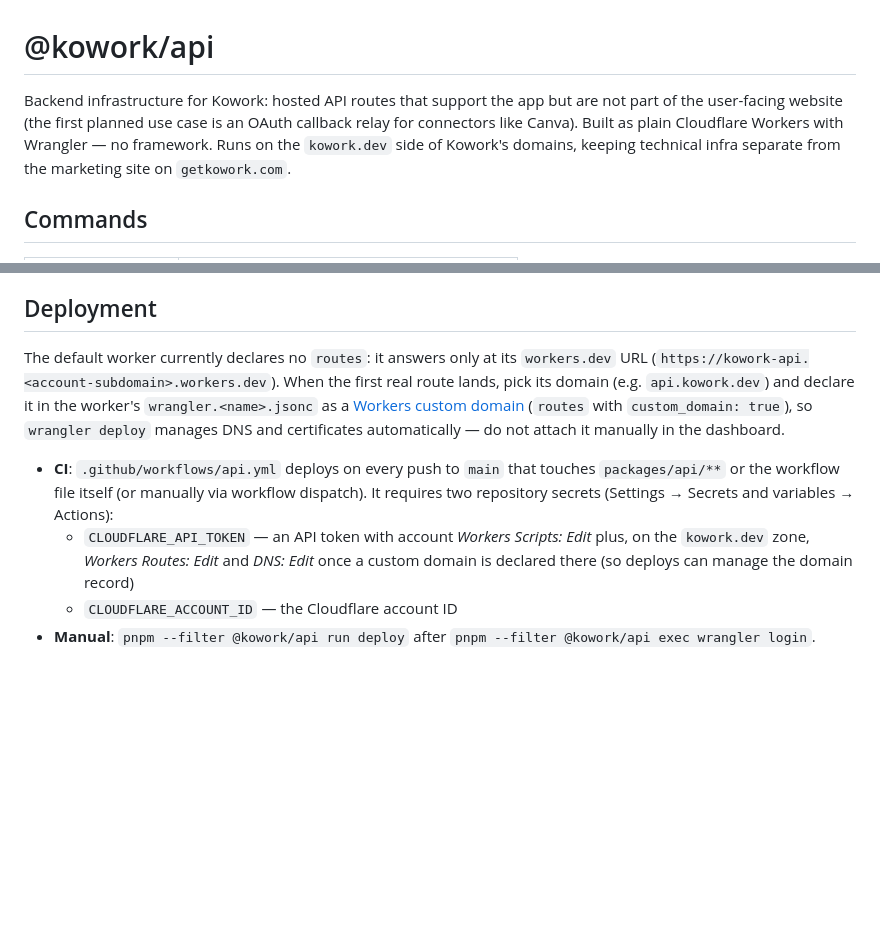
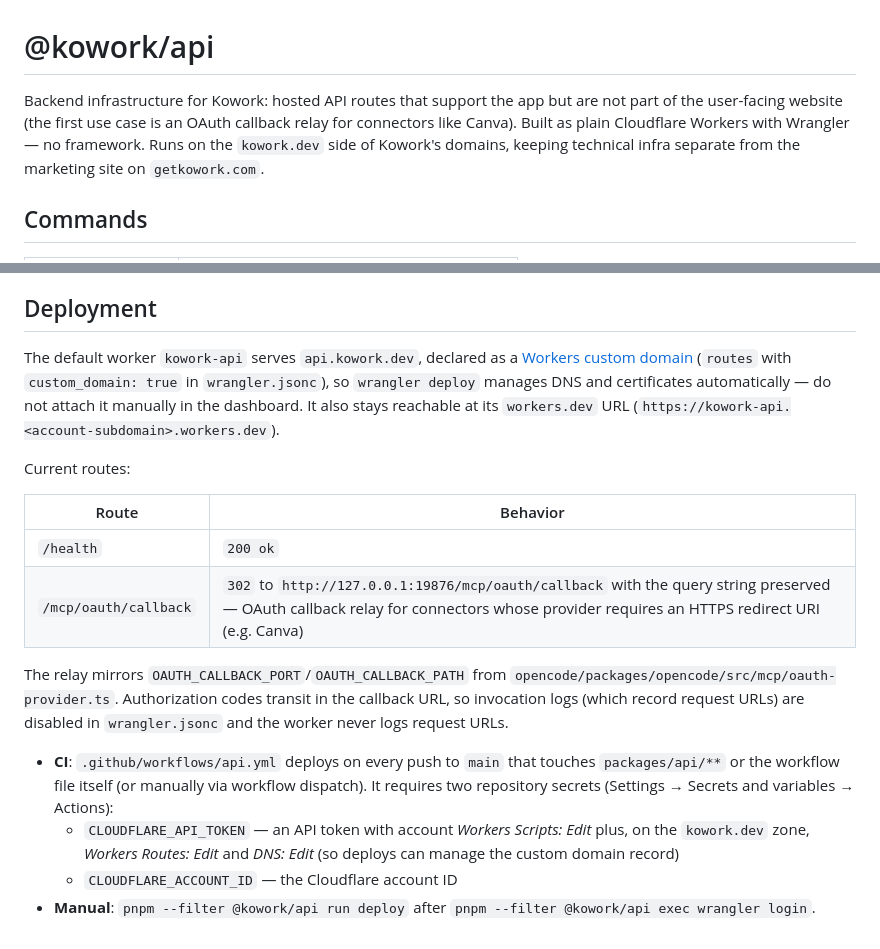
Before and after one commit to MrHertal/kowork, a Markdown page: packages/api/README.md, 2 parts joined by grey strips. Rendered like a GitHub page; blank space fills up the shorter version.

Commit message:
document api.kowork.dev deployment

```diff
--- a/packages/api/README.md
+++ b/packages/api/README.md
@@ -1,6 +1,6 @@
 # @kowork/api
 
-Backend infrastructure for Kowork: hosted API routes that support the app but are not part of the user-facing website (the first planned use case is an OAuth callback relay for connectors like Canva). Built as plain Cloudflare Workers with Wrangler — no framework. Runs on the `kowork.dev` side of Kowork's domains, keeping technical infra separate from the marketing site on `getkowork.com`.
+Backend infrastructure for Kowork: hosted API routes that support the app but are not part of the user-facing website (the first use case is an OAuth callback relay for connectors like Canva). Built as plain Cloudflare Workers with Wrangler — no framework. Runs on the `kowork.dev` side of Kowork's domains, keeping technical infra separate from the marketing site on `getkowork.com`.
 
 ## Commands
 
@@ -47,9 +47,18 @@ If several endpoints ever only differ by hostname and share all their code and s
 
 ## Deployment
 
-The default worker currently declares no `routes`: it answers only at its `workers.dev` URL (`https://kowork-api.<account-subdomain>.workers.dev`). When the first real route lands, pick its domain (e.g. `api.kowork.dev`) and declare it in the worker's `wrangler.<name>.jsonc` as a [Workers custom domain](https://developers.cloudflare.com/workers/configuration/routing/custom-domains/) (`routes` with `custom_domain: true`), so `wrangler deploy` manages DNS and certificates automatically — do not attach it manually in the dashboard.
+The default worker `kowork-api` serves `api.kowork.dev`, declared as a [Workers custom domain](https://developers.cloudflare.com/workers/configuration/routing/custom-domains/) (`routes` with `custom_domain: true` in `wrangler.jsonc`), so `wrangler deploy` manages DNS and certificates automatically — do not attach it manually in the dashboard. It also stays reachable at its `workers.dev` URL (`https://kowork-api.<account-subdomain>.workers.dev`).
+
+Current routes:
+
+| Route               | Behavior                                                                                                                                                                            |
+| ------------------- | ----------------------------------------------------------------------------------------------------------------------------------------------------------------------------------- |
+| `/health`           | `200 ok`                                                                                                                                                                            |
+| `/mcp/oauth/callback` | `302` to `http://127.0.0.1:19876/mcp/oauth/callback` with the query string preserved — OAuth callback relay for connectors whose provider requires an HTTPS redirect URI (e.g. Canva) |
+
+The relay mirrors `OAUTH_CALLBACK_PORT`/`OAUTH_CALLBACK_PATH` from `opencode/packages/opencode/src/mcp/oauth-provider.ts`. Authorization codes transit in the callback URL, so invocation logs (which record request URLs) are disabled in `wrangler.jsonc` and the worker never logs request URLs.
 
 - **CI**: `.github/workflows/api.yml` deploys on every push to `main` that touches `packages/api/**` or the workflow file itself (or manually via workflow dispatch). It requires two repository secrets (Settings → Secrets and variables → Actions):
-  - `CLOUDFLARE_API_TOKEN` — an API token with account _Workers Scripts: Edit_ plus, on the `kowork.dev` zone, _Workers Routes: Edit_ and _DNS: Edit_ once a custom domain is declared there (so deploys can manage the domain record)
+  - `CLOUDFLARE_API_TOKEN` — an API token with account _Workers Scripts: Edit_ plus, on the `kowork.dev` zone, _Workers Routes: Edit_ and _DNS: Edit_ (so deploys can manage the custom domain record)
   - `CLOUDFLARE_ACCOUNT_ID` — the Cloudflare account ID
 - **Manual**: `pnpm --filter @kowork/api run deploy` after `pnpm --filter @kowork/api exec wrangler login`.
```
